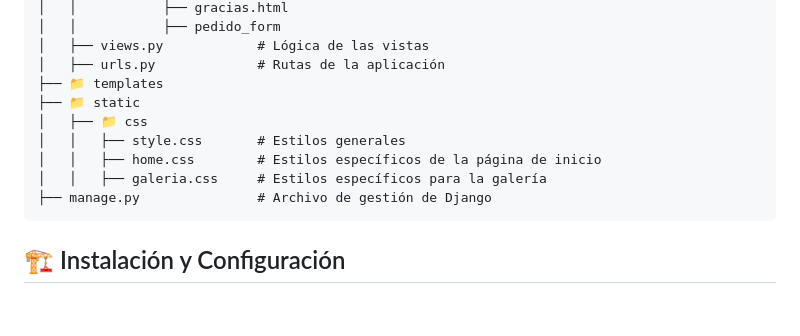
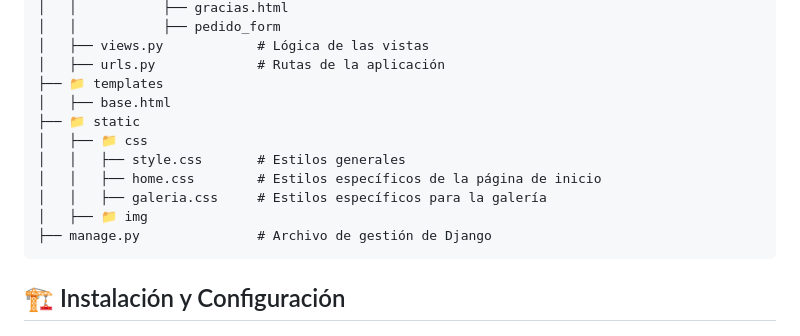
Before and after one commit to CristianMarcus/Jardineria, a Markdown page: README.md, the part around the change. Drawn GitHub-style; blank space fills up the shorter version.

````diff
--- a/README.md
+++ b/README.md
@@ -41,11 +41,13 @@ Jardinería y Piscinas es una aplicación web desarrollada con **Django** y **Bo
 │   ├── views.py            # Lógica de las vistas
 │   ├── urls.py             # Rutas de la aplicación
 ├── 📁 templates
+│   ├── base.html
 ├── 📁 static
 │   ├── 📁 css
 │   │   ├── style.css       # Estilos generales
 │   │   ├── home.css        # Estilos específicos de la página de inicio
 │   │   ├── galeria.css     # Estilos específicos para la galería
+│   ├── 📁 img
 ├── manage.py               # Archivo de gestión de Django
 ```
 
````
